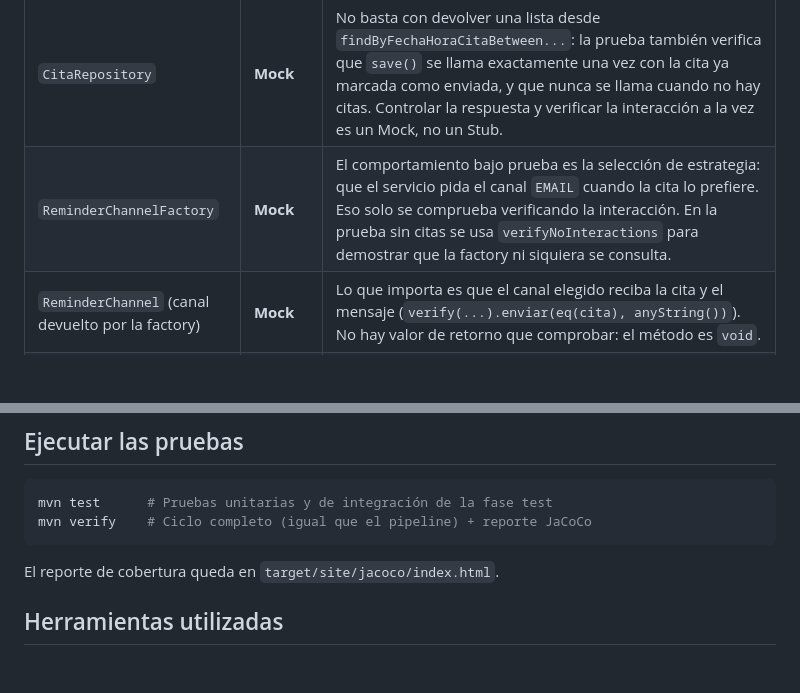
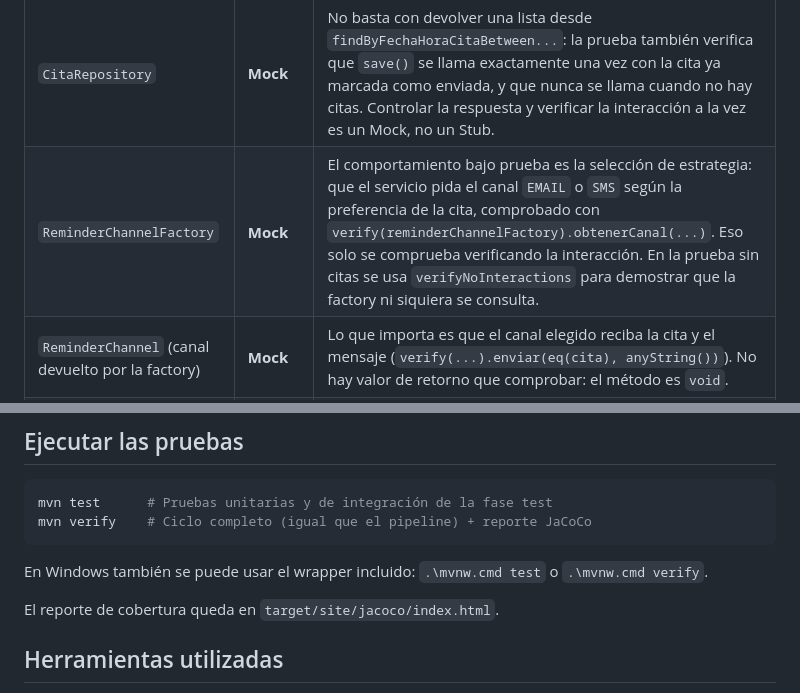
Before and after one commit to sanYesid/calvo-post1-u9, a Markdown page: README.md, 2 parts joined by grey strips. Rendered like a GitHub page; blank space fills up the shorter version.

````diff
--- a/README.md
+++ b/README.md
@@ -71,7 +71,7 @@ El criterio fue la tabla de Test Doubles de la guía: si la prueba solo necesita
 | Colaborador | Double | Justificación |
 |---|---|---|
 | `CitaRepository` | **Mock** | No basta con devolver una lista desde `findByFechaHoraCitaBetween...`: la prueba también verifica que `save()` se llama exactamente una vez con la cita ya marcada como enviada, y que nunca se llama cuando no hay citas. Controlar la respuesta y verificar la interacción a la vez es un Mock, no un Stub. |
-| `ReminderChannelFactory` | **Mock** | El comportamiento bajo prueba es la selección de estrategia: que el servicio pida el canal `EMAIL` cuando la cita lo prefiere. Eso solo se comprueba verificando la interacción. En la prueba sin citas se usa `verifyNoInteractions` para demostrar que la factory ni siquiera se consulta. |
+| `ReminderChannelFactory` | **Mock** | El comportamiento bajo prueba es la selección de estrategia: que el servicio pida el canal `EMAIL` o `SMS` según la preferencia de la cita, comprobado con `verify(reminderChannelFactory).obtenerCanal(...)`. Eso solo se comprueba verificando la interacción. En la prueba sin citas se usa `verifyNoInteractions` para demostrar que la factory ni siquiera se consulta. |
 | `ReminderChannel` (canal devuelto por la factory) | **Mock** | Lo que importa es que el canal elegido reciba la cita y el mensaje (`verify(...).enviar(eq(cita), anyString())`). No hay valor de retorno que comprobar: el método es `void`. |
 | `ReminderChannel` `canalUrgente` | **Mock** | Permite verificar que el mensaje contiene "URGENTE" y, sobre todo, simular un fallo con `doThrow` para comprobar que la cita no se marca como enviada. |
 | `Clock` | **Fake** (no Mock) | `Clock.fixed(...)` es una implementación real y completa de `java.time.Clock` provista por el JDK: `LocalDateTime.now(clock)` funciona exactamente igual que en producción, solo que con el instante congelado. Mockearlo obligaría a stubbear `instant()` y `getZone()` por separado y arriesgaría un comportamiento distinto del real. Con el fake, la aserción de la ventana (`2026-08-10T09:00` a `2026-08-11T09:00`) es exacta y reproducible a cualquier hora y en cualquier máquina; con `Clock.systemDefaultZone()` cambiaría en cada ejecución. |
@@ -162,6 +162,8 @@ mvn test      # Pruebas unitarias y de integración de la fase test
 mvn verify    # Ciclo completo (igual que el pipeline) + reporte JaCoCo
 ```
 
+En Windows también se puede usar el wrapper incluido: `.\mvnw.cmd test` o `.\mvnw.cmd verify`.
+
 El reporte de cobertura queda en `target/site/jacoco/index.html`.
 
 ## Herramientas utilizadas
````
Also changed, not shown: other parts of README.md (+7 -7 lines), capturas/github-actions-success.jpg (deleted), capturas/github-actions-success.png (added), capturas/jacoco-cobertura.jpg, capturas/mvn-verify.jpg.
